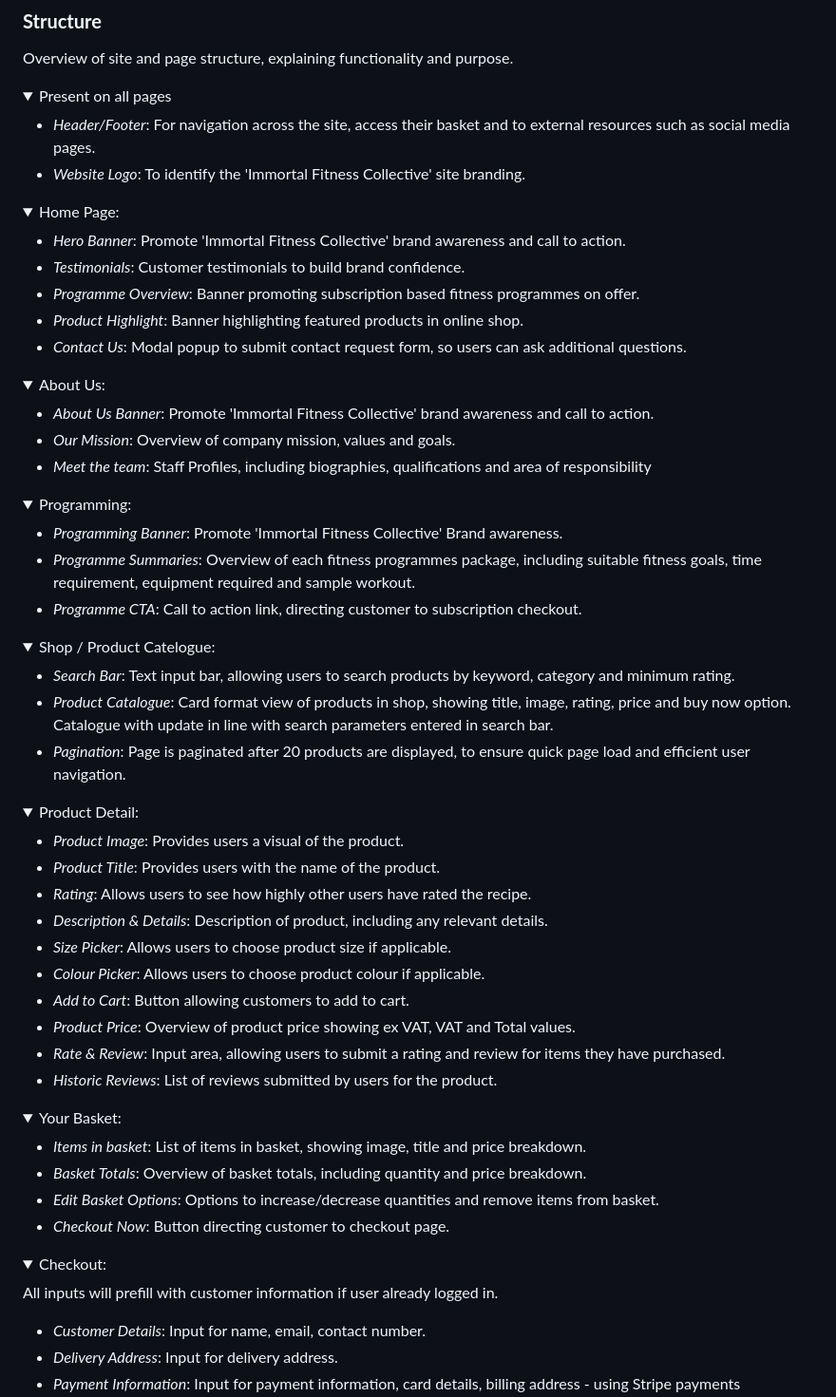
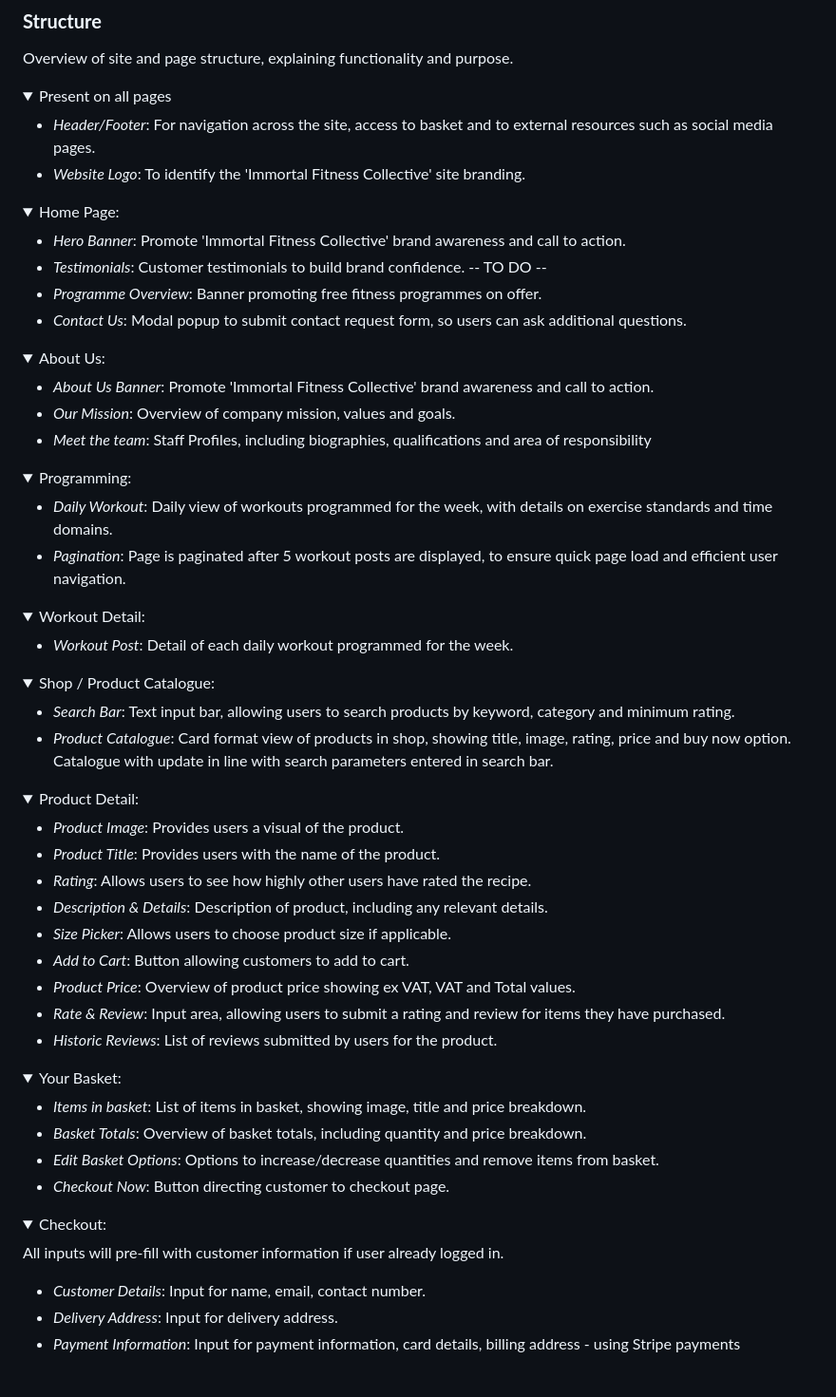
Before and after one commit to RussOakham/Immortal-Fitness-Collective, a Markdown page: README.md, the part around the change printed below. Shown: that part at 95% size. Drawn GitHub-style; folded sections open; blank space fills up the shorter version.

```diff
--- a/README.md
+++ b/README.md
@@ -305,7 +312,7 @@ Overview of site and page structure, explaining functionality and purpose.
 <details>
 <summary>Present on all pages</summary>
 
-- _Header/Footer_: For navigation across the site, access their basket and to external resources such as social media pages.
+- _Header/Footer_: For navigation across the site, access to basket and to external resources such as social media pages.
 - _Website Logo_: To identify the 'Immortal Fitness Collective' site branding.
 
 </details>
@@ -314,9 +321,8 @@ Overview of site and page structure, explaining functionality and purpose.
 <summary>Home Page:</summary>
 
 - _Hero Banner_: Promote 'Immortal Fitness Collective' brand awareness and call to action.
-- _Testimonials_: Customer testimonials to build brand confidence.
-- _Programme Overview_: Banner promoting subscription based fitness programmes on offer.
-- _Product Highlight_: Banner highlighting featured products in online shop.
+- _Testimonials_: Customer testimonials to build brand confidence. -- TO DO --
+- _Programme Overview_: Banner promoting free fitness programmes on offer.
 - _Contact Us_: Modal popup to submit contact request form, so users can ask additional questions.
 
 </details>
@@ -333,18 +339,23 @@ Overview of site and page structure, explaining functionality and purpose.
 <details>
 <summary>Programming:</summary>
 
-- _Programming Banner_: Promote 'Immortal Fitness Collective' Brand awareness.
-- _Programme Summaries_: Overview of each fitness programmes package, including suitable fitness goals, time requirement, equipment required and sample workout.
-- _Programme CTA_: Call to action link, directing customer to subscription checkout.
+- _Daily Workout_: Daily view of workouts programmed for the week, with details on exercise standards and time domains.
+- _Pagination_: Page is paginated after 5 workout posts are displayed, to ensure quick page load and efficient user navigation.
 
 </details>
 
 <details>
-<summary>Shop / Product Catelogue:</summary>
+<summary>Workout Detail:</summary>
+
+- _Workout Post_: Detail of each daily workout programmed for the week.
+
+</details>
+
+<details>
+<summary>Shop / Product Catalogue:</summary>
 
 - _Search Bar_: Text input bar, allowing users to search products by keyword, category and minimum rating.
 - _Product Catalogue_: Card format view of products in shop, showing title, image, rating, price and buy now option. Catalogue with update in line with search parameters entered in search bar.
-- _Pagination_: Page is paginated after 20 products are displayed, to ensure quick page load and efficient user navigation.
 
 </details>
 
@@ -356,7 +367,6 @@ Overview of site and page structure, explaining functionality and purpose.
 - _Rating_: Allows users to see how highly other users have rated the recipe.
 - _Description & Details_: Description of product, including any relevant details.
 - _Size Picker_: Allows users to choose product size if applicable.
-- _Colour Picker_: Allows users to choose product colour if applicable.
 - _Add to Cart_: Button allowing customers to add to cart.
 - _Product Price_: Overview of product price showing ex VAT, VAT and Total values.
 - _Rate & Review_: Input area, allowing users to submit a rating and review for items they have purchased.
@@ -377,7 +387,7 @@ Overview of site and page structure, explaining functionality and purpose.
 <details>
 <summary>Checkout:</summary>
 
-All inputs will prefill with customer information if user already logged in.
+All inputs will pre-fill with customer information if user already logged in.
 
 - _Customer Details_: Input for name, email, contact number.
 - _Delivery Address_: Input for delivery address.
```
Also changed, not shown: other parts of README.md (+40 -31 lines), media/ifc-responsive.PNG (added), 1 other file.
